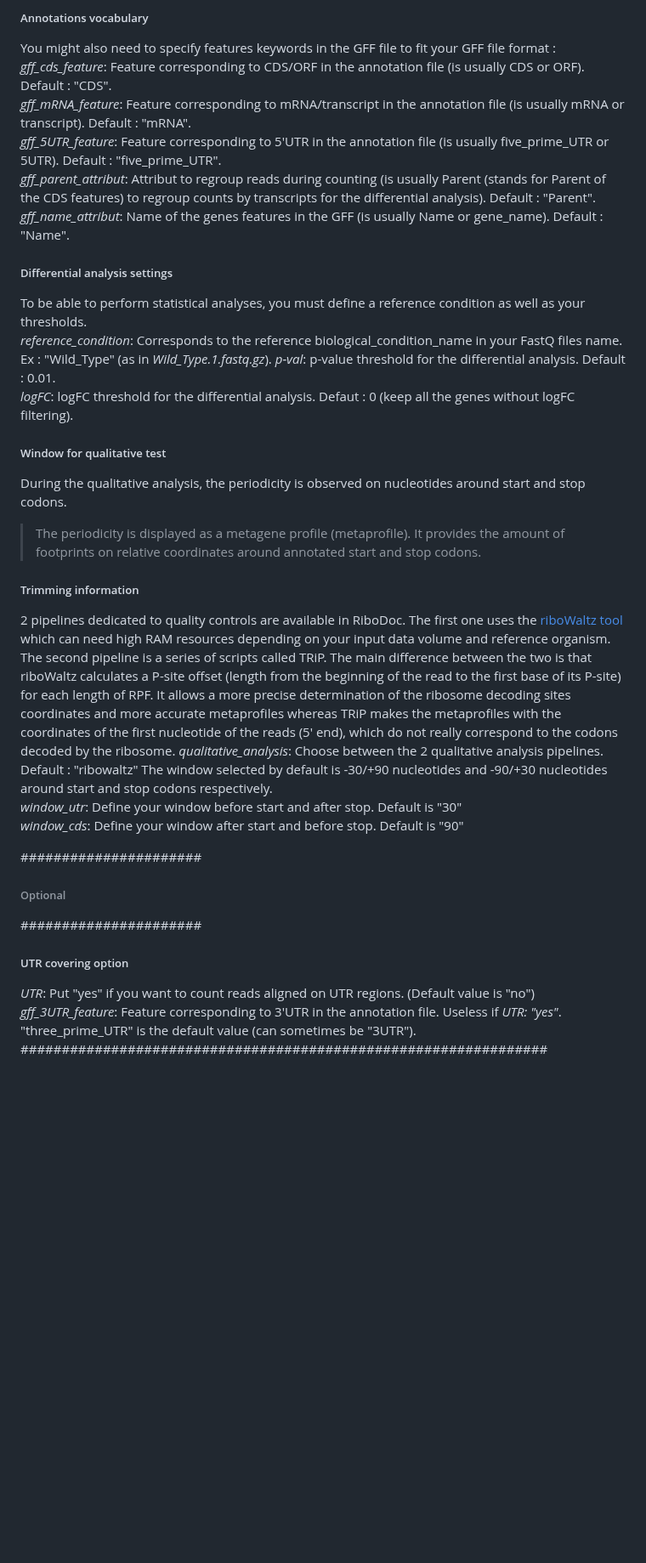
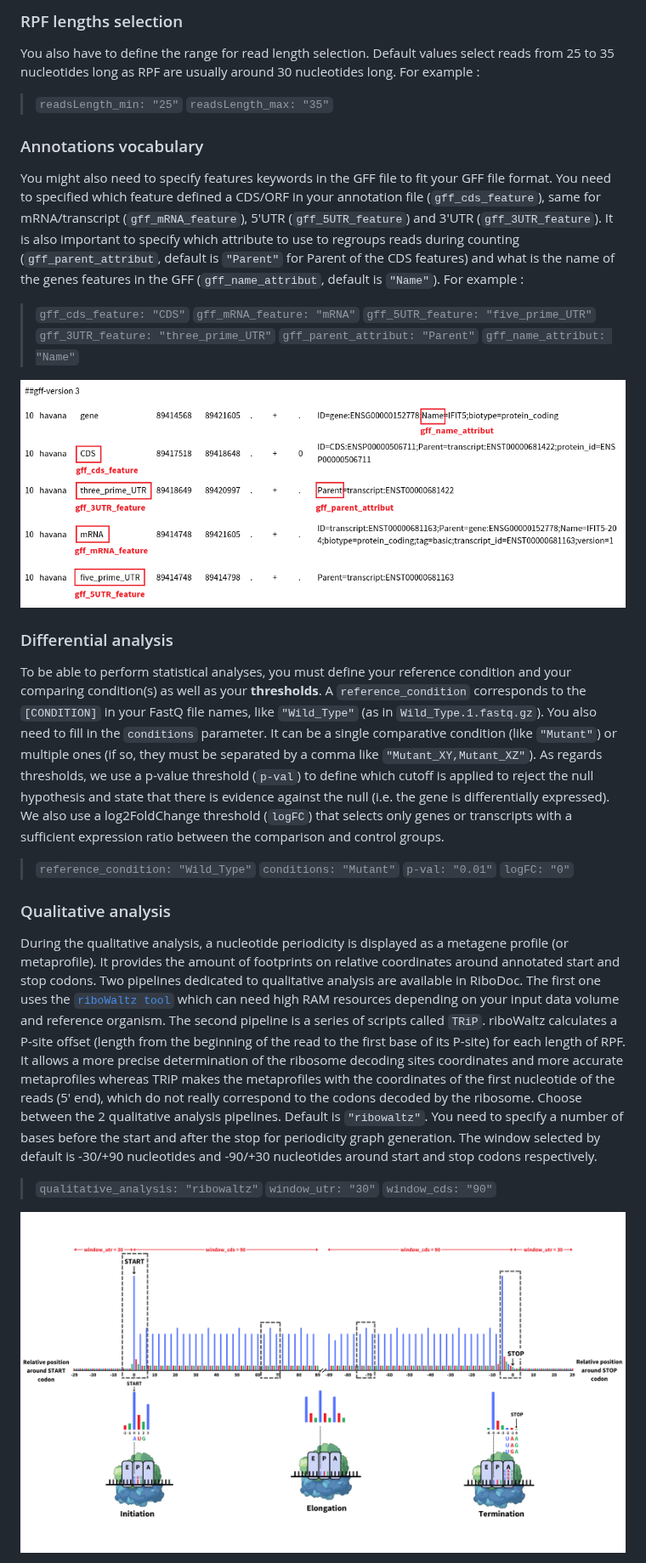
Before and after one commit to equipeGST/RiboDoc, a Markdown page: README.md, the part around one of its changes. Shown at 85% size. Drawn GitHub-style; pictures changed too: docs/images/gff_annotation_vocabulary.png (added), docs/images/nucleotide_periodicity.png (added); blank space fills up the shorter version.

Commit message:
Improve README

```diff
--- a/README.md
+++ b/README.md
@@ -110,35 +103,32 @@ You also have to define the range for read length selection. Default values sele
 
-##### Annotations vocabulary
-You might also need to specify features keywords in the GFF file to fit your GFF file format :
-*gff_cds_feature*: Feature corresponding to CDS/ORF in the annotation file (is usually CDS or ORF). Default : "CDS".
-*gff_mRNA_feature*: Feature corresponding to mRNA/transcript in the annotation file (is usually mRNA or transcript). Default : "mRNA".
-*gff_5UTR_feature*: Feature corresponding to 5'UTR in the annotation file (is usually five_prime_UTR or 5UTR). Default : "five_prime_UTR".
-*gff_parent_attribut*: Attribut to regroup reads during counting (is usually Parent (stands for Parent of the CDS features) to regroup counts by transcripts for the differential analysis). Default : "Parent".
-*gff_name_attribut*: Name of the genes features in the GFF (is usually Name or gene_name). Default : "Name".
+### RPF lengths selection
+You also have to define the range for read length selection. Default values select reads from 25 to 35 nucleotides long as RPF are usually around 30 nucleotides long. For example :
+>`readsLength_min: "25"`
+>`readsLength_max: "35"`
 
-##### Differential analysis settings
-To be able to perform statistical analyses, you must define a reference condition as well as your thresholds.
-*reference_condition*: Corresponds to the reference biological_condition_name in your FastQ files name. Ex : "Wild_Type" (as in *Wild_Type.1.fastq.gz*).
-*p-val*: p-value threshold for the differential analysis. Default : 0.01.
-*logFC*: logFC threshold for the differential analysis. Defaut : 0 (keep all the genes without logFC filtering).
+### Annotations vocabulary
+You might also need to specify features keywords in the GFF file to fit your GFF file format. You need to specified which feature defined a CDS/ORF in your annotation file (`gff_cds_feature`), same for mRNA/transcript (`gff_mRNA_feature`), 5'UTR (`gff_5UTR_feature`) and 3'UTR (`gff_3UTR_feature`). It is also important to specify which attribute to use to regroups reads during counting (`gff_parent_attribut`, default is `"Parent"` for Parent of the CDS features) and what is the name of the genes features in the GFF (`gff_name_attribut`, default is `"Name"`). For example :
+>`gff_cds_feature: "CDS"`
+>`gff_mRNA_feature: "mRNA"`
+>`gff_5UTR_feature: "five_prime_UTR"`
+>`gff_3UTR_feature: "three_prime_UTR"`
+>`gff_parent_attribut: "Parent"`
+>`gff_name_attribut: "Name"`
 
-##### Window for qualitative test
-During the qualitative analysis, the periodicity is observed on nucleotides around start and stop codons.
+![gff_annotation_vocabulary](docs/images/gff_annotation_vocabulary.png)
 
->The periodicity is displayed as a metagene profile (metaprofile). It provides the amount of footprints  on relative coordinates around annotated start and stop codons.
+### Differential analysis
+To be able to perform statistical analyses, you must define your reference condition and your comparing condition(s) as well as your **thresholds**. A `reference_condition` corresponds to the `[CONDITION]` in your FastQ file names, like `"Wild_Type"` (as in `Wild_Type.1.fastq.gz`). You also need to fill in the `conditions` parameter. It can be a single comparative condition (like `"Mutant"`) or multiple ones (if so, they must be separated by a comma like `"Mutant_XY,Mutant_XZ"`). As regards thresholds, we use a p-value threshold (`p-val`) to define which cutoff is applied to reject the null hypothesis and state that there is evidence against the null (i.e. the gene is differentially expressed). We also use a log2FoldChange threshold (`logFC`) that selects only genes or transcripts with a sufficient expression ratio between the comparison and control groups.
+>`reference_condition: "Wild_Type"`
+>`conditions: "Mutant"`
+>`p-val: "0.01"`
+>`logFC: "0"`
 
-##### Trimming information
-2 pipelines dedicated to quality controls are available in RiboDoc. The first one uses the [riboWaltz tool](https://github.com/LabTranslationalArchitectomics/riboWaltz) which can need high RAM resources depending on your input data volume and reference organism. The second pipeline is a series of scripts called TRiP. The main difference between the two is that riboWaltz calculates a P-site offset (length from the beginning of the read to the first base of its P-site) for each length of RPF. It allows a more precise determination of the ribosome decoding sites coordinates and more accurate metaprofiles whereas TRiP makes the metaprofiles with the coordinates of the first nucleotide of the reads (5' end), which do not really correspond to the codons decoded by the ribosome.
-*qualitative_analysis*: Choose between the 2 qualitative analysis pipelines. Default : "ribowaltz"
-The window selected by default is -30/+90 nucleotides and -90/+30 nucleotides around start and stop codons respectively.
-*window_utr*: Define your window before start and after stop. Default is "30"
-*window_cds*: Define your window after start and before stop. Default is "90"
+### Qualitative analysis
+During the qualitative analysis, a nucleotide periodicity is displayed as a metagene profile (or metaprofile). It provides the amount of footprints on relative coordinates around annotated start and stop codons. Two pipelines dedicated to qualitative analysis are available in RiboDoc. The first one uses the [`riboWaltz tool`](https://github.com/LabTranslationalArchitectomics/riboWaltz) which can need high RAM resources depending on your input data volume and reference organism. The second pipeline is a series of scripts called `TRiP`. riboWaltz calculates a P-site offset (length from the beginning of the read to the first base of its P-site) for each length of RPF. It allows a more precise determination of the ribosome decoding sites coordinates and more accurate metaprofiles whereas TRiP makes the metaprofiles with the coordinates of the first nucleotide of the reads (5' end), which do not really correspond to the codons decoded by the ribosome. Choose between the 2 qualitative analysis pipelines. Default is `"ribowaltz"`. You need to specify a number of bases before the start and after the stop for periodicity graph generation. The window selected by default is -30/+90 nucleotides and -90/+30 nucleotides around start and stop codons respectively.
+>`qualitative_analysis: "ribowaltz"`
+>`window_utr: "30"`
+>`window_cds: "90"`
 
-######################
-###### Optional ######
-######################
-##### UTR covering option
-*UTR*: Put "yes" if you want to count reads aligned on UTR regions. (Default value is "no")
-*gff_3UTR_feature*: Feature corresponding to 3'UTR in the annotation file. Useless if *UTR: "yes"*. "three_prime_UTR" is the default value (can sometimes be "3UTR").
-################################################################
+![nucleotide_periodicity](docs/images/nucleotide_periodicity.png)
 
```
Also changed, not shown: other parts of README.md (+198 -234 lines), docs/images/metro_map.png (added), 3 other files.
